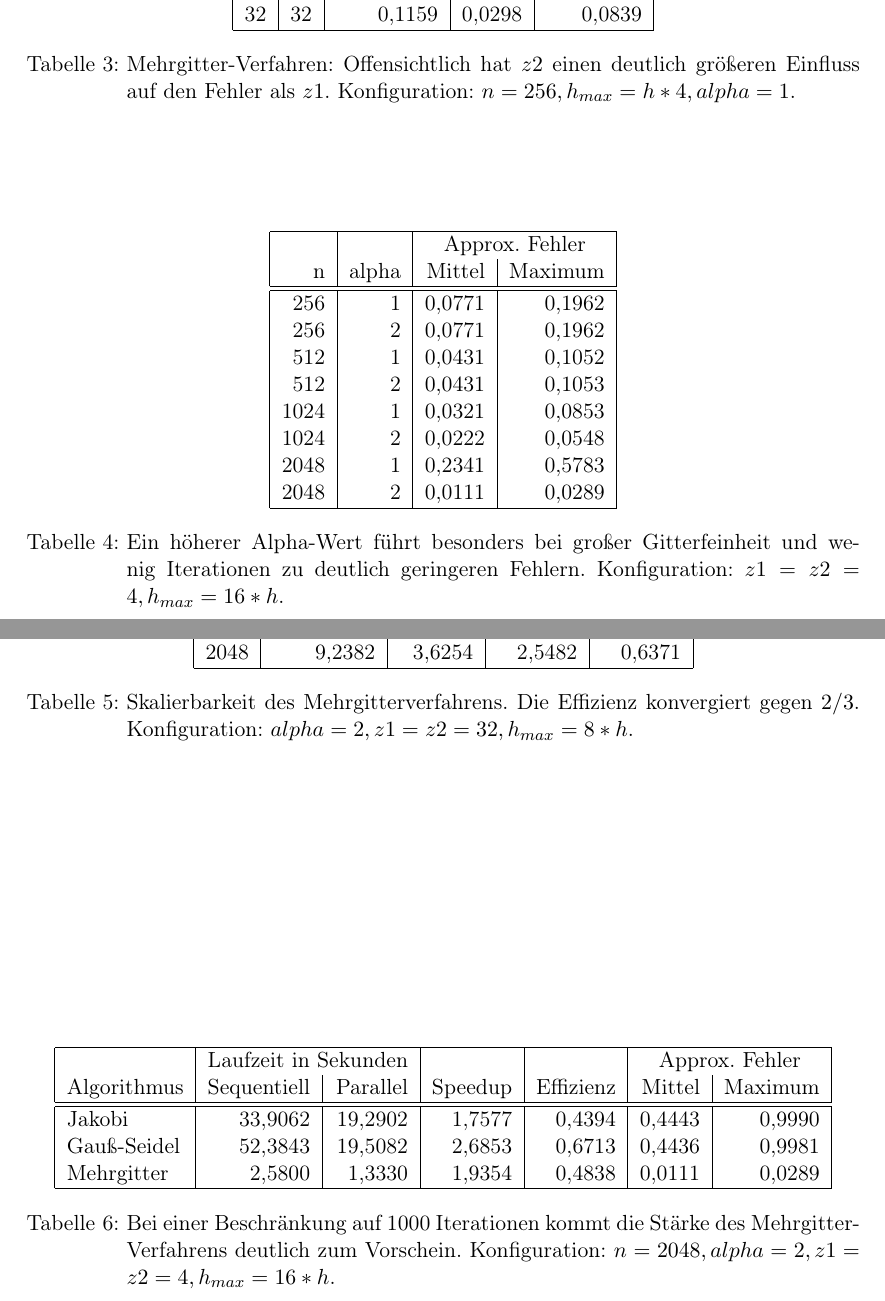
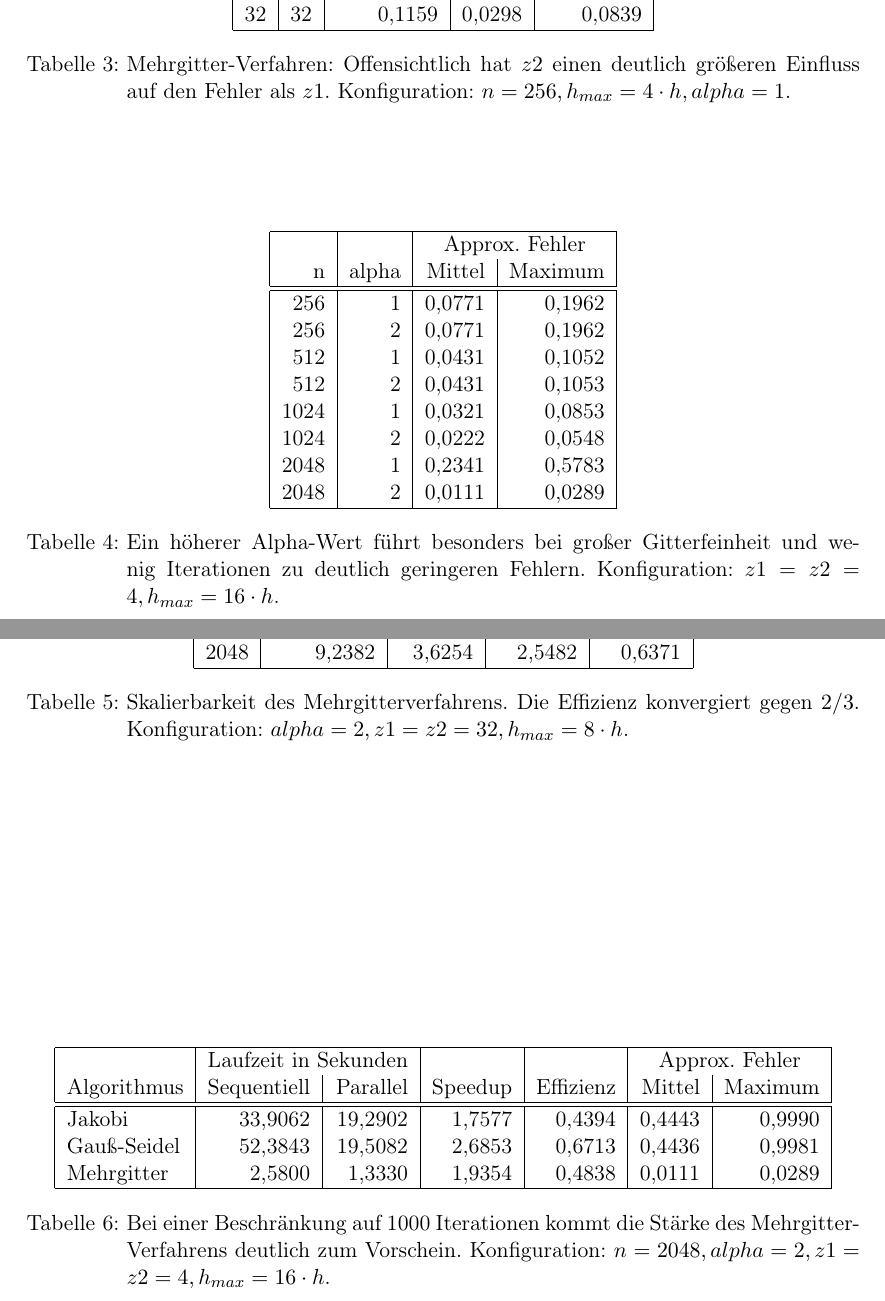
Before and after one commit to mlessmann/MCP, a LaTeX document (doc/Protokoll.tex): two parts of pages 4 and 5 of 5, joined at a grey line, cut so that both start at the same text. Compiled offline with pdfLaTeX.

Commit message:
Fixed multiplication dot

```diff
--- a/doc/Protokoll.tex
+++ b/doc/Protokoll.tex
@@ -116,7 +116,7 @@ Die Tabellen~\ref{tab:b} bis~\ref{tab:f} zeigen verschiedene Benchmark"=Ergebnis
     32 & 16 & 0,0997   & 0,0307 & 0,0851  \\
     32 & 32 & 0,1159   & 0,0298 & 0,0839  \\ \hline
     \end{tabular}
-    \caption{Mehrgitter"=Verfahren: Offensichtlich hat \(z2\) einen deutlich größeren Einfluss auf den Fehler als \(z1\). Konfiguration: \(n=256, h_{max}=h*4, alpha=1\).}
+    \caption{Mehrgitter"=Verfahren: Offensichtlich hat \(z2\) einen deutlich größeren Einfluss auf den Fehler als \(z1\). Konfiguration: \(n=256, h_{max}=4 \cdot h, alpha=1\).}
     \label{tab:b}
 \end{table}
 
@@ -135,7 +135,7 @@ Die Tabellen~\ref{tab:b} bis~\ref{tab:f} zeigen verschiedene Benchmark"=Ergebnis
     2048 & 1     & 0,2341 & 0,5783  \\
     2048 & 2     & 0,0111 & 0,0289  \\ \hline
     \end{tabular}
-    \caption{Ein höherer Alpha"=Wert führt besonders bei großer Gitterfeinheit und wenig Iterationen zu deutlich geringeren Fehlern. Konfiguration: \(z1=z2=4, h_{max} = 16*h\).}
+    \caption{Ein höherer Alpha"=Wert führt besonders bei großer Gitterfeinheit und wenig Iterationen zu deutlich geringeren Fehlern. Konfiguration: \(z1=z2=4, h_{max} = 16 \cdot h\).}
     \label{tab:c}
 \end{table}
 
@@ -154,7 +154,7 @@ Die Tabellen~\ref{tab:b} bis~\ref{tab:f} zeigen verschiedene Benchmark"=Ergebnis
     1024 & 2,3061      & 0,9857   & 2,3397  & 0,5849    \\
     2048 & 9,2382      & 3,6254   & 2,5482  & 0,6371    \\ \hline
     \end{tabular}
-    \caption{Skalierbarkeit des Mehrgitterverfahrens. Die Effizienz konvergiert gegen $2/3$. Konfiguration: \(alpha=2, z1=z2=32, h_{max} = 8*h\).}
+    \caption{Skalierbarkeit des Mehrgitterverfahrens. Die Effizienz konvergiert gegen $2/3$. Konfiguration: \(alpha=2, z1=z2=32, h_{max} = 8 \cdot h\).}
     \label{tab:e}
 \end{table}
 
@@ -168,7 +168,7 @@ Die Tabellen~\ref{tab:b} bis~\ref{tab:f} zeigen verschiedene Benchmark"=Ergebnis
     Gauß-Seidel & 52,3843     & 19,5082  & 2,6853  & 0,6713    & 0,4436   & 0,9981  \\
     Mehrgitter  & 2,5800      & 1,3330   & 1,9354  & 0,4838    & 0,0111   & 0,0289  \\ \hline
     \end{tabular}
-    \caption{Bei einer Beschränkung auf 1000~Iterationen kommt die Stärke des Mehrgitter"=Verfahrens deutlich zum Vorschein. Konfiguration: \(n=2048, alpha=2, z1=z2=4, h_{max}=16*h\).}
+    \caption{Bei einer Beschränkung auf 1000~Iterationen kommt die Stärke des Mehrgitter"=Verfahrens deutlich zum Vorschein. Konfiguration: \(n=2048, alpha=2, z1=z2=4, h_{max}=16 \cdot h\).}
     \label{tab:f}
 \end{table}
 
```
